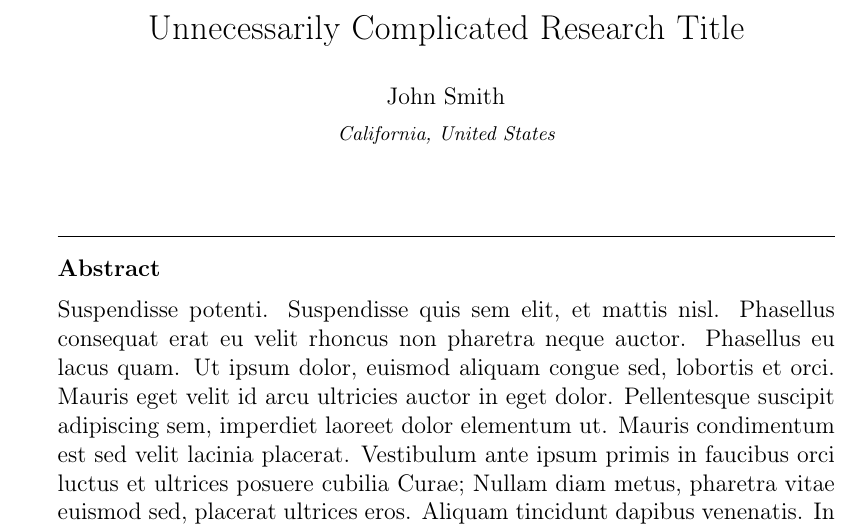
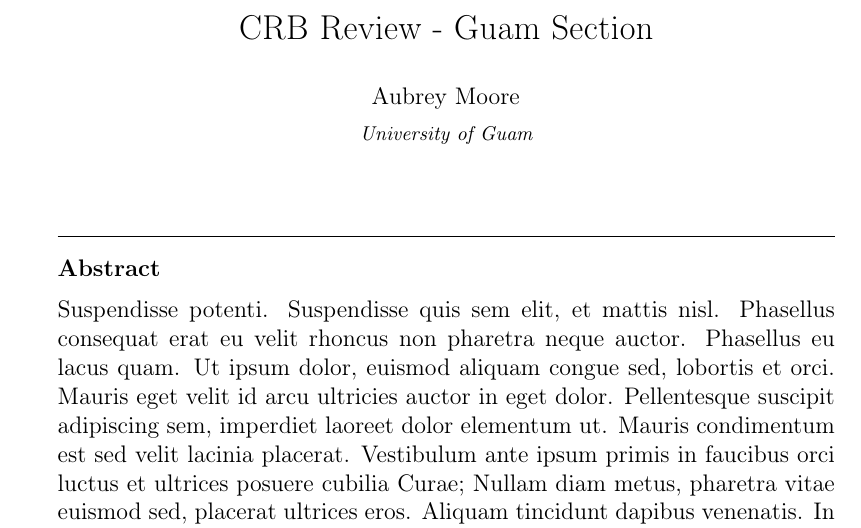
Before and after one commit to aubreymoore/CRB-Review---Guam-Section, a LaTeX paper (elsarticle-template-1-num.tex): part of page 1 of 4, cut at the place of the change. Compiled offline with pdfLaTeX.

Commit message:
minor edits

```diff
--- a/elsarticle-template-1-num.tex
+++ b/elsarticle-template-1-num.tex
@@ -65,7 +65,7 @@
 
 % \biboptions{}
 
-\journal{Journal Name}
+\journal{Journal of Invertebrate Pathology}
 
 \begin{document}
 
@@ -73,7 +73,7 @@
 
 %% Title, authors and addresses
 
-\title{Unnecessarily Complicated Research Title}
+\title{CRB Review - Guam Section}
 
 %% use the tnoteref command within \title for footnotes;
 %% use the tnotetext command for the associated footnote;
@@ -100,9 +100,9 @@
 %% \address[label1]{<address>}
 %% \address[label2]{<address>}
 
-\author{John Smith}
+\author{Aubrey Moore}
 
-\address{California, United States}
+\address{University of Guam}
 
 \begin{abstract}
 %% Text of abstract
```
